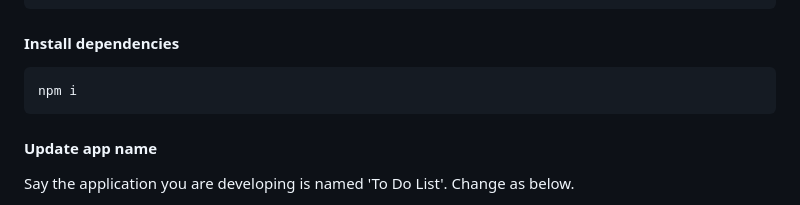
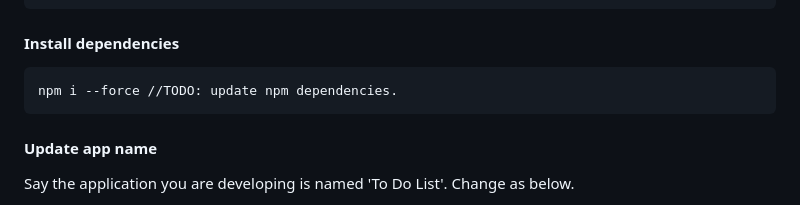
Before and after one commit to ElXenomorfoBautista/e-card, a Markdown page: README.md, the part around the change. Rendered like a GitHub page.

````diff
--- a/README.md
+++ b/README.md
@@ -64,7 +64,7 @@ git clone https://github.com/sourcefuse/loopback4-phs.git
 #### Install dependencies
 
 ```sh
-npm i
+npm i --force //TODO: update npm dependencies.
 ```
 
 #### Update app name
````
